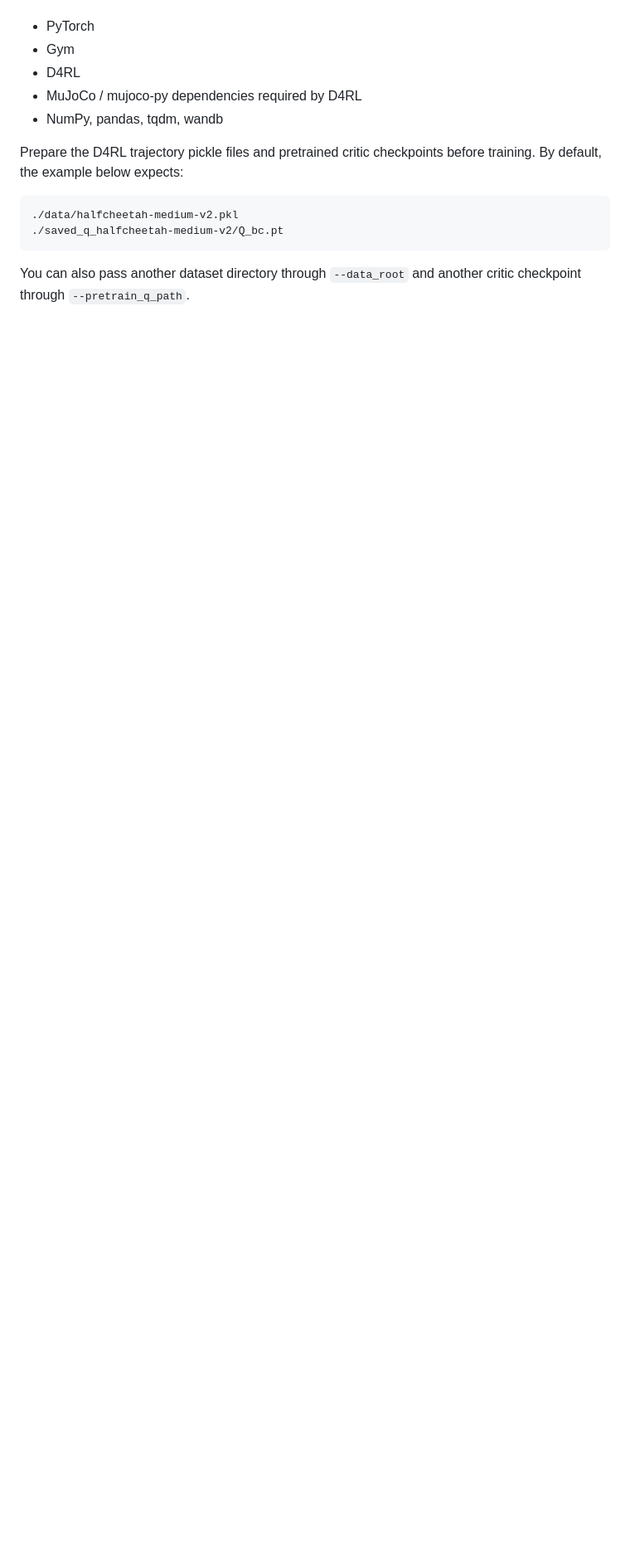
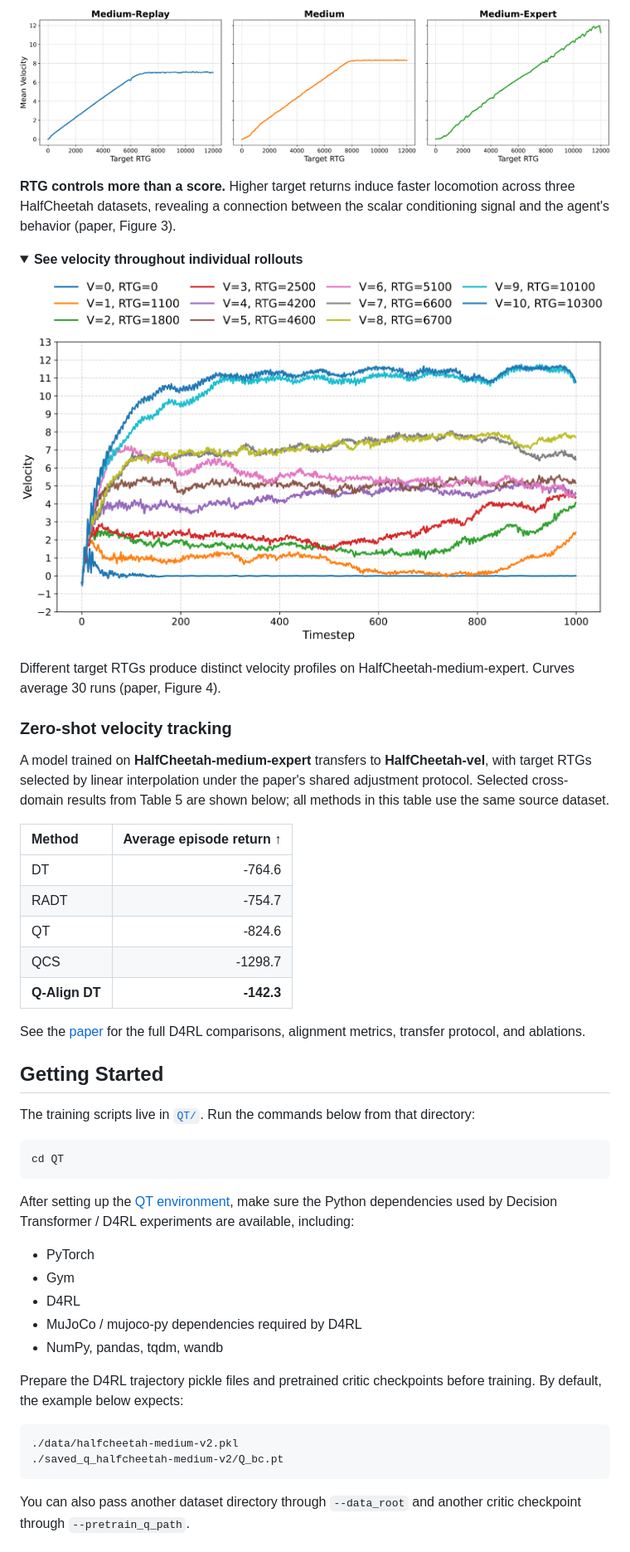
Before and after one commit to yangyuxiao-sjtu/Q-Align-DT, a Markdown page: README.md, the part around one of its changes. Shown at 83% size. Rendered like a GitHub page; pictures changed too: assets/readme/velocity-control.png (added), assets/readme/velocity-trajectories.png (added); folded sections open; blank space fills up the shorter version.

Commit message:
docs: refresh README with paper links and result figures

````diff
--- a/README.md
+++ b/README.md
@@ -10,3 +38,43 @@ After setting up the QT environment, make sure the Python dependencies used by D
+<p align="center">
+  <img src="assets/readme/velocity-control.png" alt="Mean HalfCheetah forward velocity increases with target RTG on medium-replay, medium, and medium-expert datasets." width="100%">
+</p>
+
+**RTG controls more than a score.** Higher target returns induce faster locomotion across three HalfCheetah datasets, revealing a connection between the scalar conditioning signal and the agent's behavior (paper, Figure 3).
+
+<details>
+<summary><b>See velocity throughout individual rollouts</b></summary>
+
+<p align="center">
+  <img src="assets/readme/velocity-trajectories.png" alt="HalfCheetah-medium-expert velocity over 1,000 timesteps for different target RTGs, averaged over 30 runs." width="760">
+</p>
+
+Different target RTGs produce distinct velocity profiles on HalfCheetah-medium-expert. Curves average 30 runs (paper, Figure 4).
+
+</details>
+
+### Zero-shot velocity tracking
+
+A model trained on **HalfCheetah-medium-expert** transfers to **HalfCheetah-vel**, with target RTGs selected by linear interpolation under the paper's shared adjustment protocol. Selected cross-domain results from Table 5 are shown below; all methods in this table use the same source dataset.
+
+| Method | Average episode return ↑ |
+| :--- | ---: |
+| DT | -764.6 |
+| RADT | -754.7 |
+| QT | -824.6 |
+| QCS | -1298.7 |
+| **Q-Align DT** | **-142.3** |
+
+See the [paper](https://arxiv.org/abs/2605.29028) for the full D4RL comparisons, alignment metrics, transfer protocol, and ablations.
+
+## Getting Started
+
+The training scripts live in [`QT/`](QT). Run the commands below from that directory:
+
+```bash
+cd QT
+```
+
+After setting up the [QT environment](https://github.com/charleshsc/QT), make sure the Python dependencies used by Decision Transformer / D4RL experiments are available, including:
 
 - PyTorch
 - Gym
````
Also changed, not shown: other parts of README.md (+59 -7 lines), assets/readme/rtg-alignment.png (added).
